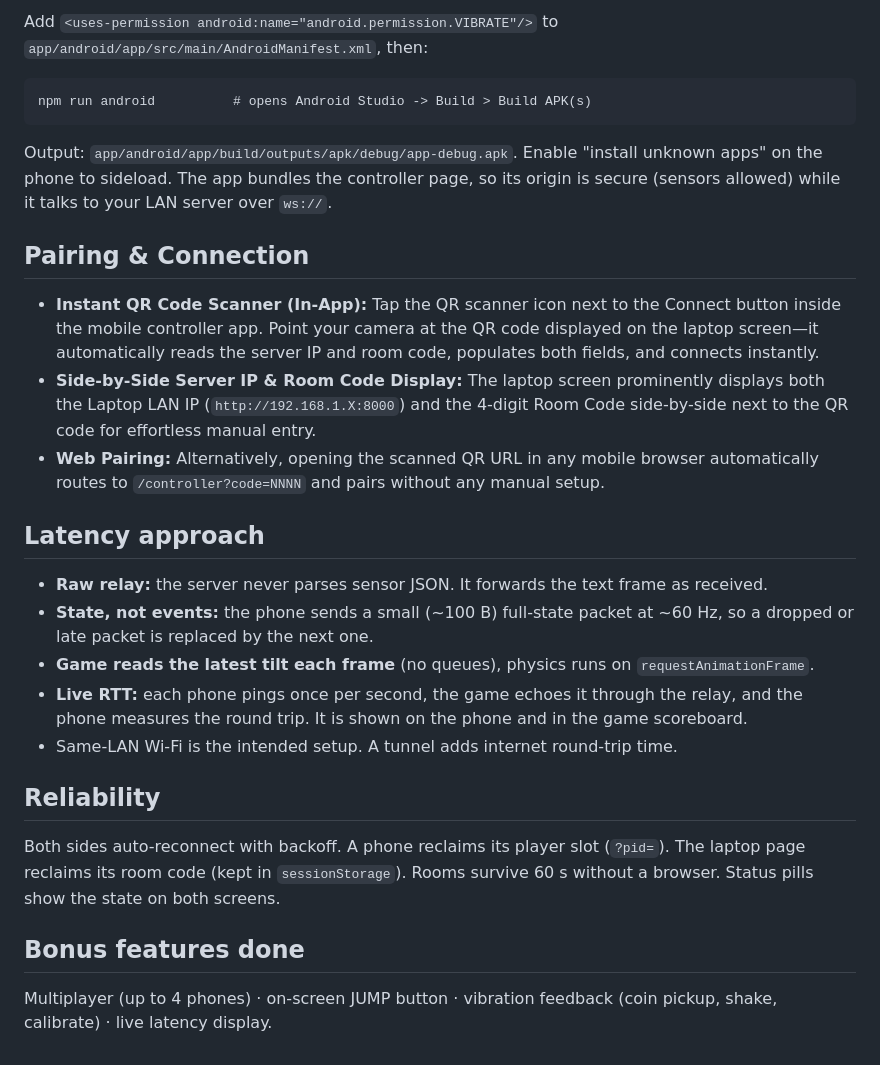
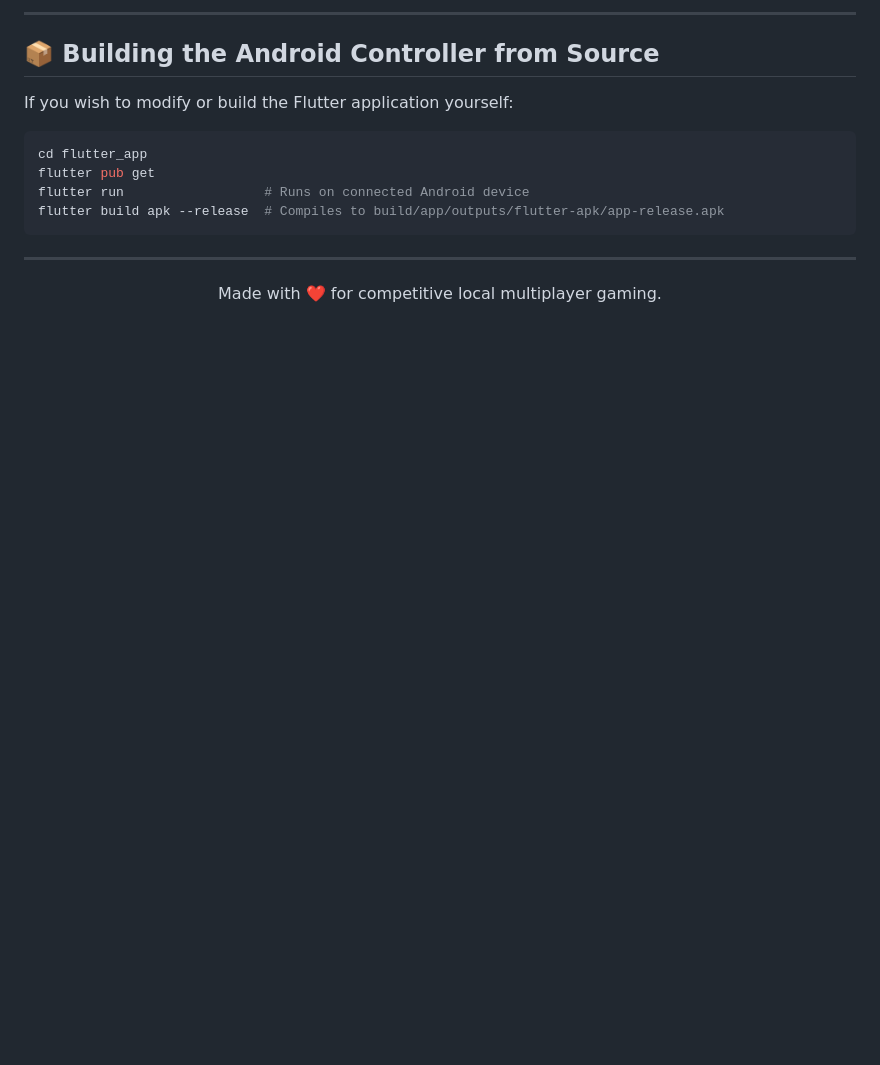
Before and after one commit to trahdiscode/GameController, a Markdown page: README.md, the part around one of its changes. GitHub-like rendering; blank space fills up the shorter version.

````diff
--- a/README.md
+++ b/README.md
@@ -78,25 +137,22 @@ cd app && npm install && npx cap add android
 ```
-Add `<uses-permission android:name="android.permission.VIBRATE"/>` to `app/android/app/src/main/AndroidManifest.xml`, then:
+
+---
+
+## 📦 Building the Android Controller from Source
+
+If you wish to modify or build the Flutter application yourself:
+
+```bash
+cd flutter_app
+flutter pub get
+flutter run                  # Runs on connected Android device
+flutter build apk --release  # Compiles to build/app/outputs/flutter-apk/app-release.apk
 ```
-npm run android          # opens Android Studio -> Build > Build APK(s)
-```
-Output: `app/android/app/build/outputs/apk/debug/app-debug.apk`. Enable "install unknown apps" on the phone to sideload.
-The app bundles the controller page, so its origin is secure (sensors allowed) while it talks to your LAN server over `ws://`.
 
-## Pairing & Connection
-- **Instant QR Code Scanner (In-App):** Tap the QR scanner icon next to the Connect button inside the mobile controller app. Point your camera at the QR code displayed on the laptop screen—it automatically reads the server IP and room code, populates both fields, and connects instantly.
-- **Side-by-Side Server IP & Room Code Display:** The laptop screen prominently displays both the Laptop LAN IP (`http://192.168.1.X:8000`) and the 4-digit Room Code side-by-side next to the QR code for effortless manual entry.
-- **Web Pairing:** Alternatively, opening the scanned QR URL in any mobile browser automatically routes to `/controller?code=NNNN` and pairs without any manual setup.
+---
 
-## Latency approach
-- **Raw relay:** the server never parses sensor JSON. It forwards the text frame as received.
-- **State, not events:** the phone sends a small (~100 B) full-state packet at ~60 Hz, so a dropped or late packet is replaced by the next one.
-- **Game reads the latest tilt each frame** (no queues), physics runs on `requestAnimationFrame`.
-- **Live RTT:** each phone pings once per second, the game echoes it through the relay, and the phone measures the round trip. It is shown on the phone and in the game scoreboard.
-- Same-LAN Wi-Fi is the intended setup. A tunnel adds internet round-trip time.
+<div align="center">
 
-## Reliability
-Both sides auto-reconnect with backoff. A phone reclaims its player slot (`?pid=`). The laptop page reclaims its room code (kept in `sessionStorage`). Rooms survive 60 s without a browser. Status pills show the state on both screens.
+Made with ❤️ for competitive local multiplayer gaming.
 
-## Bonus features done
-Multiplayer (up to 4 phones) · on-screen JUMP button · vibration feedback (coin pickup, shake, calibrate) · live latency display.
+</div>
````
Also changed, not shown: other parts of README.md (+115 -56 lines).
